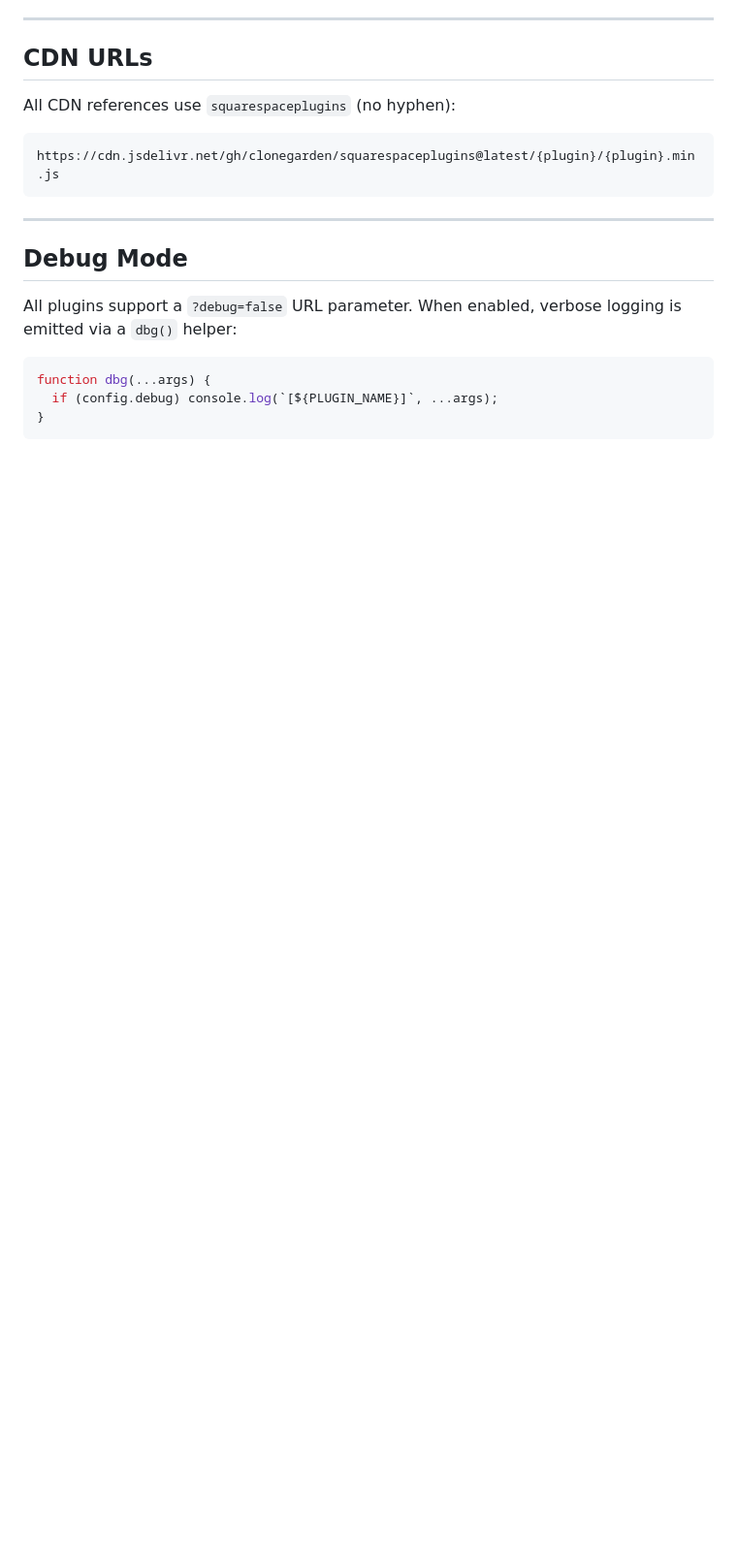
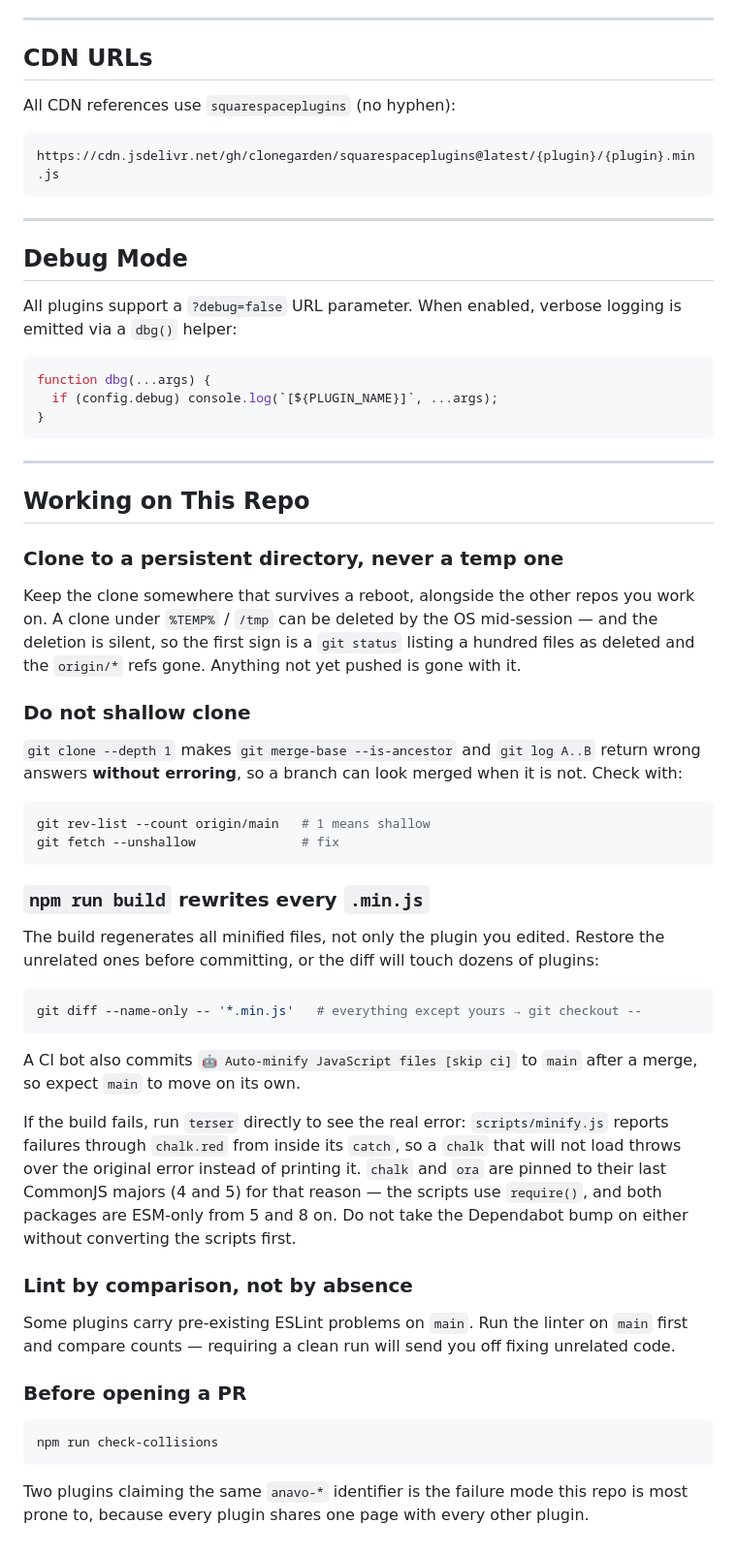
Before and after one commit to clonegarden/squarespaceplugins, a Markdown page: .github/copilot-instructions.md, the part around the change. Shown at 97% size. Drawn GitHub-style; blank space fills up the shorter version.

Commit message:
Write down how to work on this repo, not just how to write a plugin
The instructions covered conventions for plugin code and stopped there, so
everything about operating the repo had to be rediscovered: that the build
rewrites all 48 minified files rather than the one you edited, that a bot
commits minified output to main after a merge, that chalk and ora are
pinned deliberately, and that some plugins carry pre-existing lint
problems so a clean run is the wrong bar.

Two of these cost real time. A shallow clone makes merge-base
--is-ancestor and log A..B answer wrong without erroring, so a branch can
look merged when it is not. And a clone under a temp directory can be
deleted by the OS mid-session, taking anything unpushed with it.

Co-authored-by: Copilot App <223556219+Copilot@users.noreply.github.com>

````diff
--- a/.github/copilot-instructions.md
+++ b/.github/copilot-instructions.md
@@ -214,3 +214,57 @@ function dbg(...args) {
   if (config.debug) console.log(`[${PLUGIN_NAME}]`, ...args);
 }
 ```
+
+---
+
+## Working on This Repo
+
+### Clone to a persistent directory, never a temp one
+
+Keep the clone somewhere that survives a reboot, alongside the other repos you work on.
+A clone under `%TEMP%` / `/tmp` can be deleted by the OS mid-session — and the deletion is
+silent, so the first sign is a `git status` listing a hundred files as deleted and the
+`origin/*` refs gone. Anything not yet pushed is gone with it.
+
+### Do not shallow clone
+
+`git clone --depth 1` makes `git merge-base --is-ancestor` and `git log A..B` return wrong
+answers **without erroring**, so a branch can look merged when it is not. Check with:
+
+```sh
+git rev-list --count origin/main   # 1 means shallow
+git fetch --unshallow              # fix
+```
+
+### `npm run build` rewrites every `.min.js`
+
+The build regenerates all minified files, not only the plugin you edited. Restore the
+unrelated ones before committing, or the diff will touch dozens of plugins:
+
+```sh
+git diff --name-only -- '*.min.js'   # everything except yours → git checkout --
+```
+
+A CI bot also commits `🤖 Auto-minify JavaScript files [skip ci]` to `main` after a merge, so
+expect `main` to move on its own.
+
+If the build fails, run `terser` directly to see the real error: `scripts/minify.js` reports
+failures through `chalk.red` from inside its `catch`, so a `chalk` that will not load throws
+over the original error instead of printing it. `chalk` and `ora` are pinned to their last
+CommonJS majors (4 and 5) for that reason — the scripts use `require()`, and both packages are
+ESM-only from 5 and 8 on. Do not take the Dependabot bump on either without converting the
+scripts first.
+
+### Lint by comparison, not by absence
+
+Some plugins carry pre-existing ESLint problems on `main`. Run the linter on `main` first and
+compare counts — requiring a clean run will send you off fixing unrelated code.
+
+### Before opening a PR
+
+```sh
+npm run check-collisions
+```
+
+Two plugins claiming the same `anavo-*` identifier is the failure mode this repo is most prone
+to, because every plugin shares one page with every other plugin.
````
